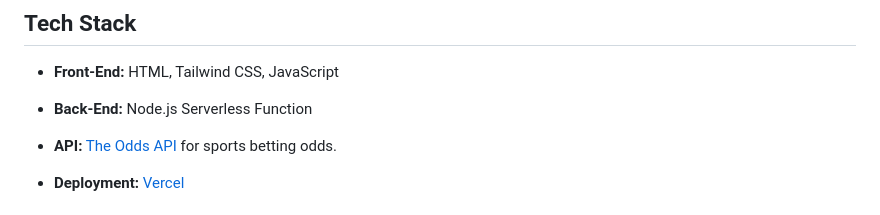
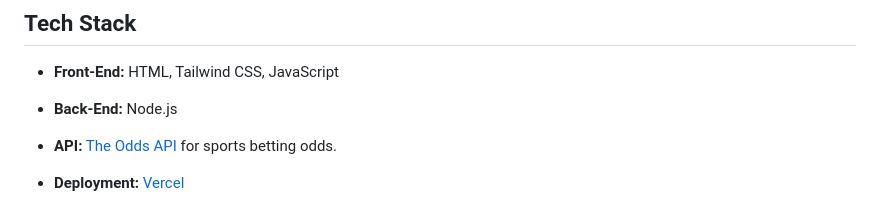
Before and after one commit to arronmong/sports_arb, a Markdown page: README.md, the part around the change. GitHub-like rendering.

```diff
--- a/README.md
+++ b/README.md
@@ -38,7 +38,7 @@ This means if you distribute your money correctly across these two bets (which t
 ## Tech Stack
 
 -   **Front-End:** HTML, Tailwind CSS, JavaScript
--   **Back-End:** Node.js Serverless Function
+-   **Back-End:** Node.js
 -   **API:** [The Odds API](https://the-odds-api.com/) for sports betting odds.
 -   **Deployment:** [Vercel](https://vercel.com/)
 
```
